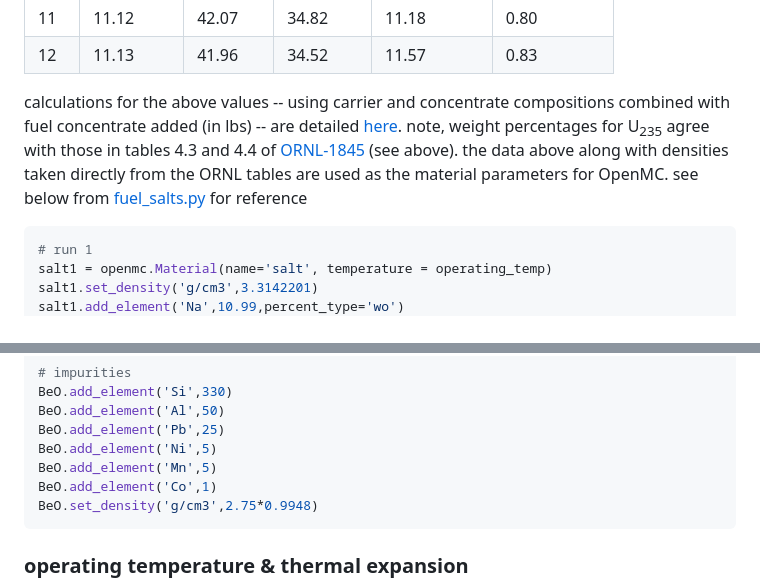
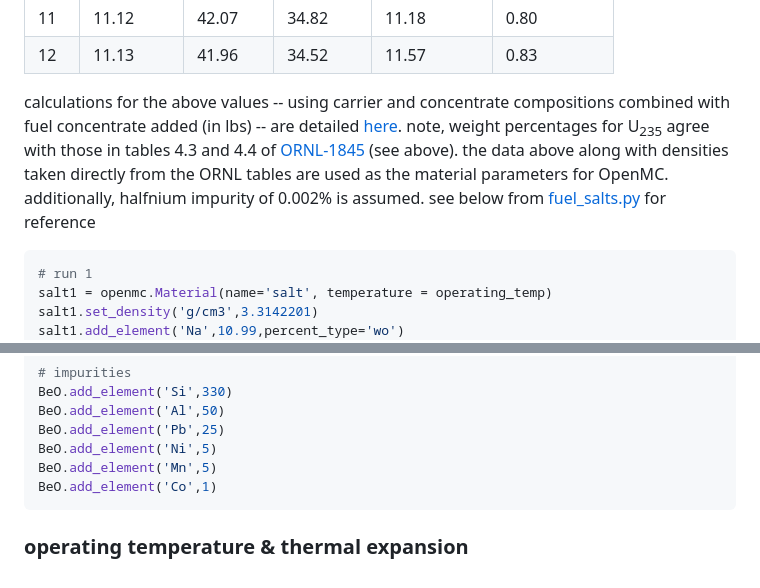
Before and after one commit to openmsr/are, a Markdown page: results/criticality_approach.md, 2 parts joined by grey strips. GitHub-like rendering.

````diff
--- a/results/criticality_approach.md
+++ b/results/criticality_approach.md
@@ -45,7 +45,7 @@ appendix B on page 113 of ORNL-1845 details the carrier composition as NaF-ZrF<s
 | 11  |   11.12   |   42.07  |   34.82   |   11.18     |    0.80     |
 | 12  |   11.13   |   41.96  |   34.52   |   11.57     |    0.83     |
 
-calculations for the above values -- using carrier and concentrate compositions combined with fuel concentrate added (in lbs) -- are detailed [here](https://docs.google.com/spreadsheets/d/1RVwap77GXaVlIsbrXgNQTB-KTa4BvGLSgHnxRFQPmuA/edit?usp=sharing). note, weight percentages for U<sub>235</sub> agree with those in tables 4.3 and 4.4 of [ORNL-1845](https://github.com/openmsr/msr-archive/blob/master/docs/ORNL-1845.pdf) (see above). the data above along with densities taken directly from the ORNL tables are used as the material parameters for OpenMC. see below from [fuel_salts.py](/scripts/fuel_salts.py)
+calculations for the above values -- using carrier and concentrate compositions combined with fuel concentrate added (in lbs) -- are detailed [here](https://docs.google.com/spreadsheets/d/1RVwap77GXaVlIsbrXgNQTB-KTa4BvGLSgHnxRFQPmuA/edit?usp=sharing). note, weight percentages for U<sub>235</sub> agree with those in tables 4.3 and 4.4 of [ORNL-1845](https://github.com/openmsr/msr-archive/blob/master/docs/ORNL-1845.pdf) (see above). the data above along with densities taken directly from the ORNL tables are used as the material parameters for OpenMC. additionally, halfnium impurity of 0.002% is assumed. see below from [fuel_salts.py](/scripts/fuel_salts.py)
 for reference
 
 ```python
@@ -199,7 +200,6 @@ BeO.add_element('Pb',25)
 BeO.add_element('Ni',5)
 BeO.add_element('Mn',5)
 BeO.add_element('Co',1)
-BeO.set_density('g/cm3',2.75*0.9948)
 ```
 
 
````
Also changed, not shown: other parts of results/criticality_approach.md (+18 -3 lines), results/figures/criticality_approach.png, results/figures/neutron_flux.png, 10 other files.
